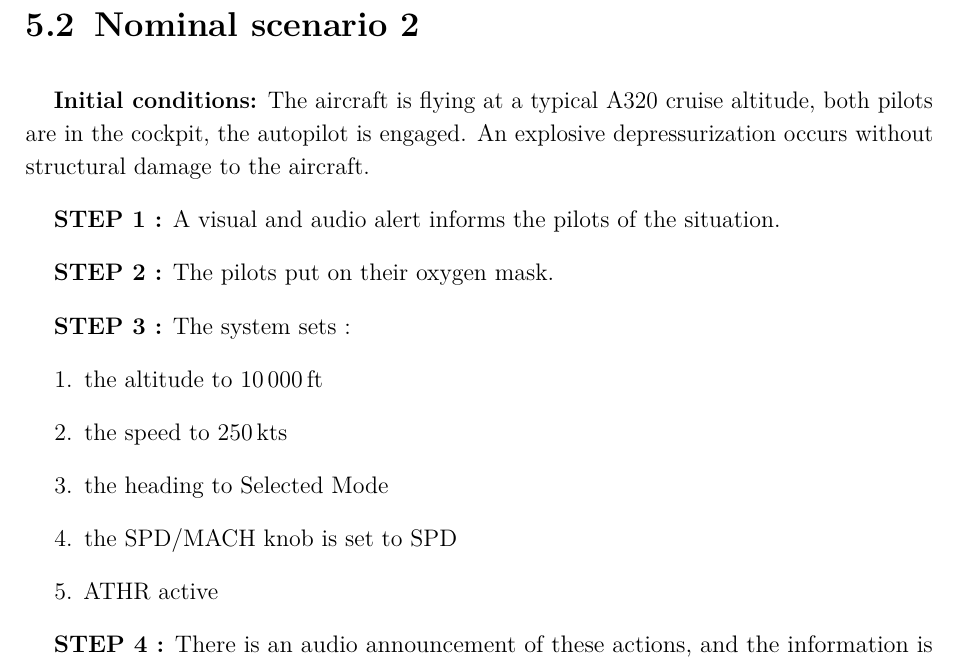
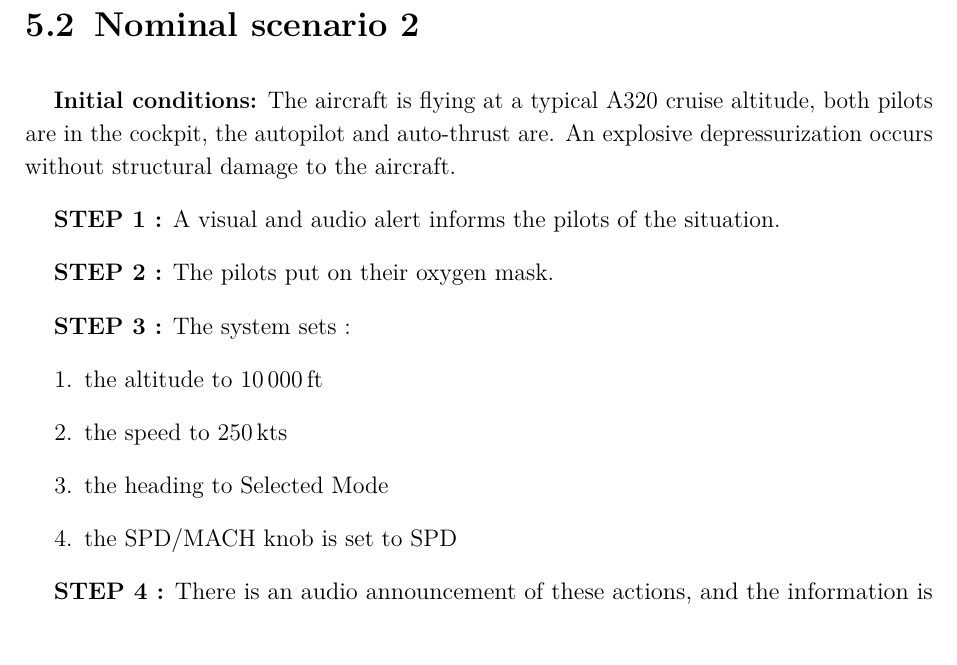
Before and after one commit to GuillaumeCldn/EMERGENCY-DESCENT, a LaTeX document (FRD.tex): part of page 9 of 12, cut so that both start at the same text, the shorter picture padded with empty space. Compiled offline with pdfLaTeX.

Commit message:
Update FRD.tex
correction scénario

```diff
--- a/FRD.tex
+++ b/FRD.tex
@@ -239,9 +237,7 @@ the speedbrakes as needed.
 
 \section{Nominal scenario 2}
 
-\textbf{Initial conditions:} The aircraft is flying at a typical A320 cruise altitude, both pilots are in the
-cockpit, the autopilot is engaged. An explosive depressurization occurs without
-structural damage to the aircraft.
+\textbf{Initial conditions:} The aircraft is flying at a typical A320 cruise altitude, both pilots are in the cockpit, the autopilot and auto-thrust are. An explosive depressurization occurs without structural damage to the aircraft.
 
 \textbf{STEP 1 :} A visual and audio alert informs the pilots of the situation.
 
@@ -254,7 +250,6 @@ structural damage to the aircraft.
 \item the speed to \SI{250}{kts}
 \item the heading to Selected Mode
 \item the SPD/MACH knob is set to SPD
-\item ATHR active
 \end{enumerate}
 
 \textbf{STEP 4 :} There is an audio announcement of these actions,
```
Also changed, not shown: FRD.tex (4 more changed lines).
